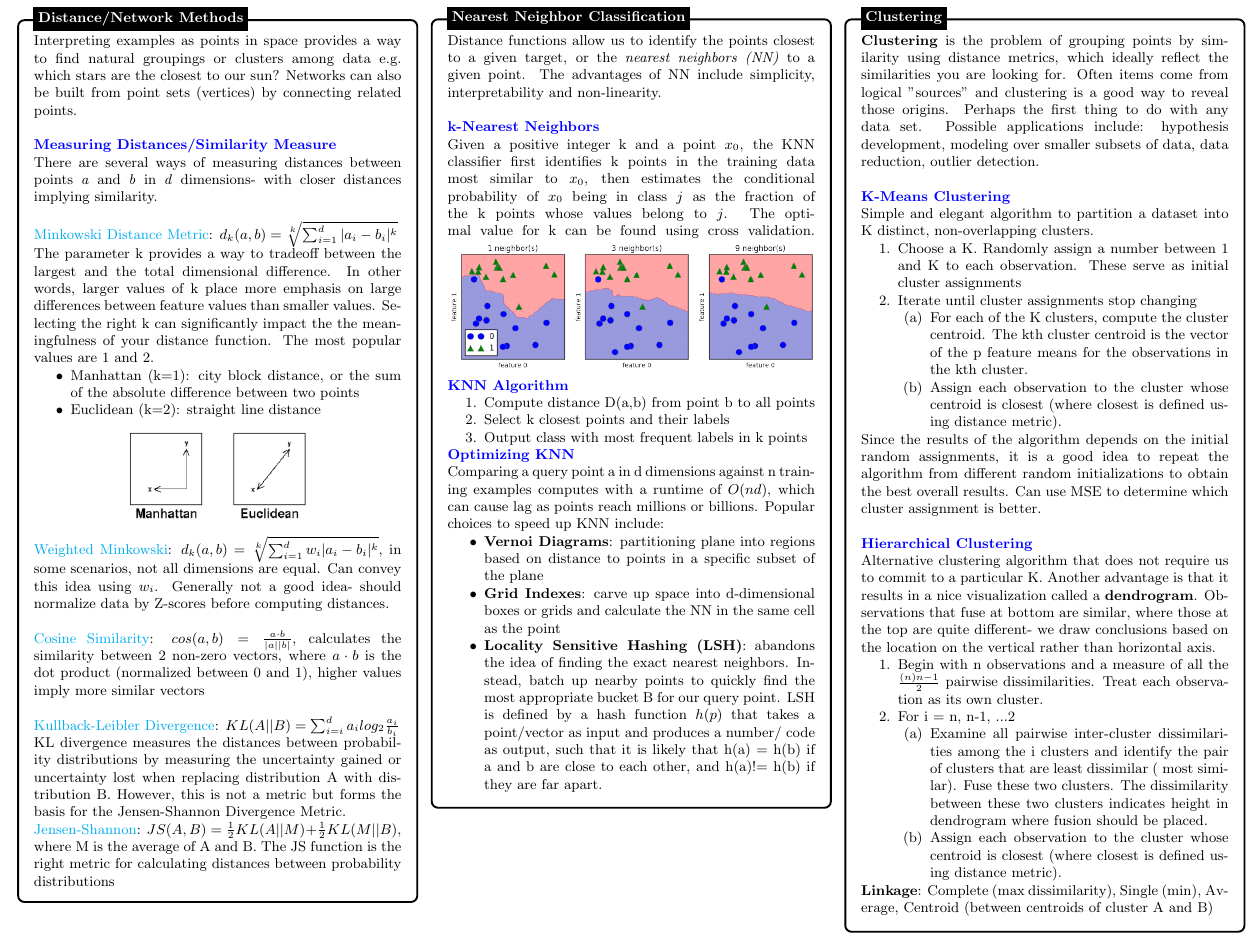
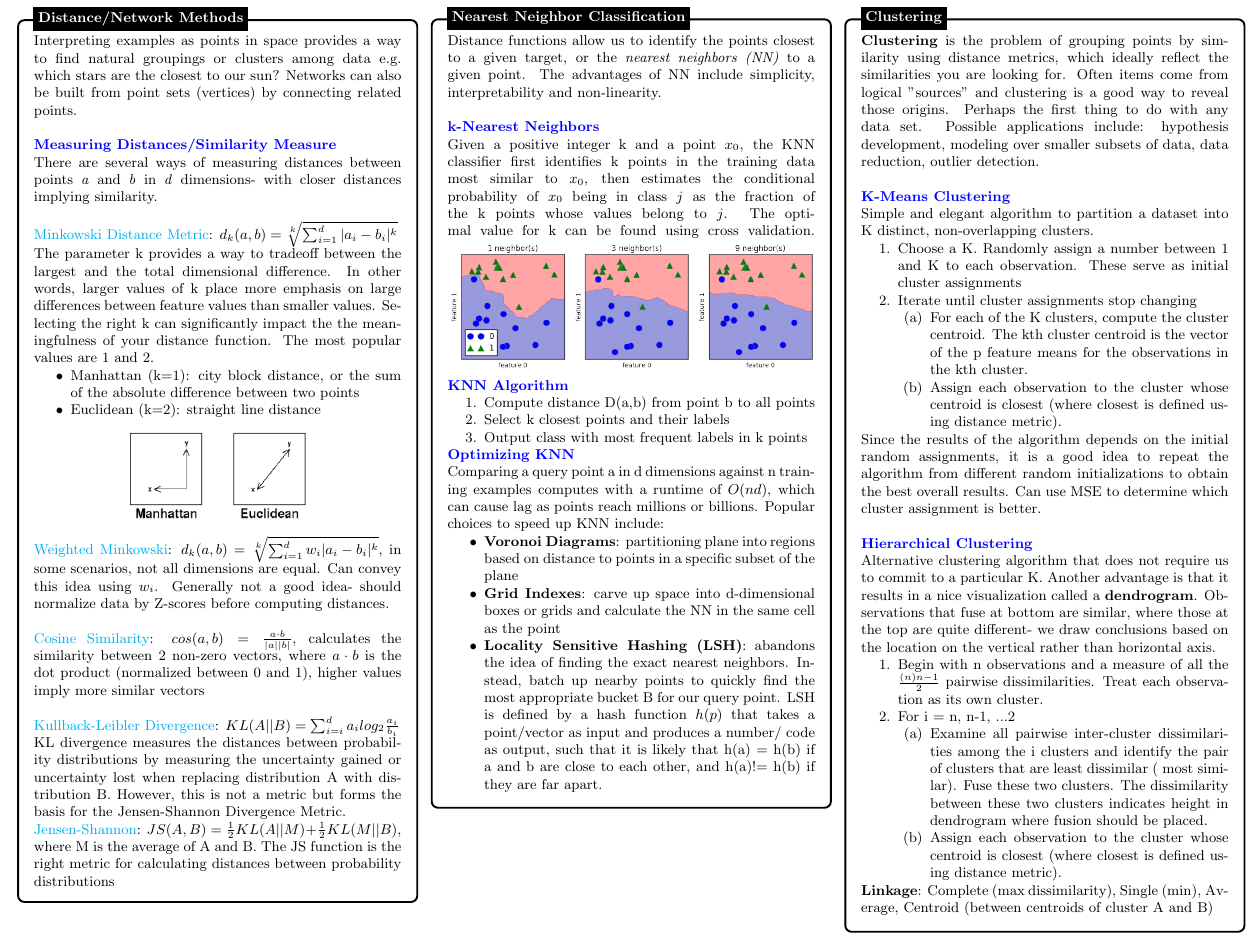
Before and after one commit to ml874/Data-Science-Cheatsheet, a LaTeX document (data_science_cheatsheet.tex): part of page 6 of 10, cut so that both start at the same text. Compiled offline with pdfLaTeX.

Commit message:
Fix typo (Voronoi Diagrams)

```diff
--- a/data_science_cheatsheet.tex
+++ b/data_science_cheatsheet.tex
@@ -695,7 +695,7 @@
     {\color{blue} \textbf{Optimizing KNN}}\\
     Comparing a query point a in d dimensions against n training examples computes with a runtime of $O(nd)$, which can cause lag as points reach millions or billions. Popular choices to speed up KNN include:
     \begin{itemize}
-    	\item \textbf{Vernoi Diagrams}: partitioning plane into regions based on distance to points in a specific subset of the plane
+    	\item \textbf{Voronoi Diagrams}: partitioning plane into regions based on distance to points in a specific subset of the plane
         \item \textbf{Grid Indexes}: carve up space into d-dimensional boxes or grids and calculate the NN in the same cell as the point
         \item \textbf{Locality Sensitive Hashing (LSH)}: abandons the idea of finding the exact nearest neighbors. Instead, batch up nearby points to quickly find the most appropriate bucket B for our query point. LSH is defined by a hash function $h(p)$ that takes a point/vector as input and produces a number/ code as output, such that it is likely that h(a) = h(b) if a and b are close to each other, and h(a)!= h(b) if they are far apart.
 
```
